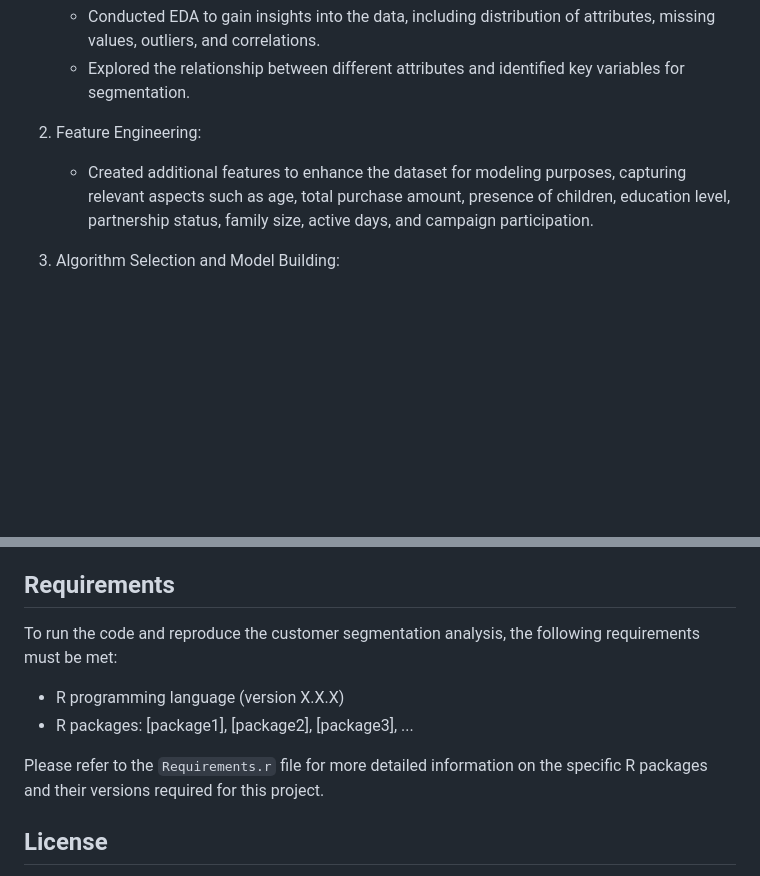
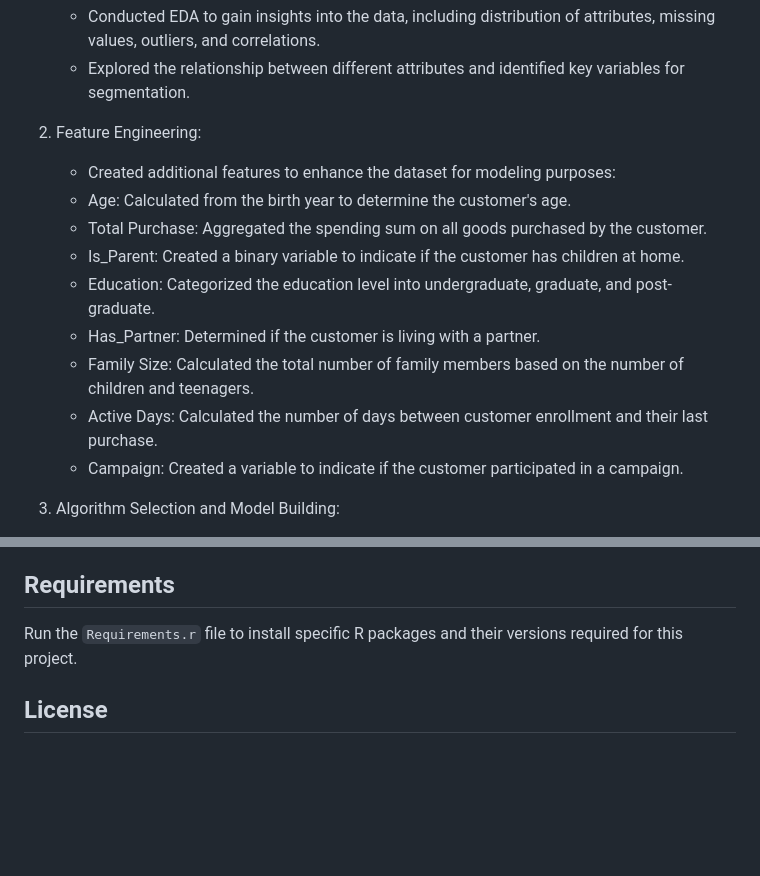
Before and after one commit to ShubhamMisar-12/RetailCustomerSegmentation, a Markdown page: README.md, 2 parts joined by grey strips. Rendered like a GitHub page; blank space fills up the shorter version.

Commit message:
corrected updates

```diff
--- a/README.md
+++ b/README.md
@@ -13,7 +13,16 @@ The dataset used for this project includes various attributes related to custome
    - Explored the relationship between different attributes and identified key variables for segmentation.
 
 2. Feature Engineering:
-   - Created additional features to enhance the dataset for modeling purposes, capturing relevant aspects such as age, total purchase amount, presence of children, education level, partnership status, family size, active days, and campaign participation.
+   - Created additional features to enhance the dataset for modeling purposes:
+   - Age: Calculated from the birth year to determine the customer's age.
+   - Total Purchase: Aggregated the spending sum on all goods purchased by the customer.
+   - Is_Parent: Created a binary variable to indicate if the customer has children at home.
+   - Education: Categorized the education level into undergraduate, graduate, and post-graduate.
+   - Has_Partner: Determined if the customer is living with a partner.
+   - Family Size: Calculated the total number of family members based on the number of children and teenagers.
+   - Active Days: Calculated the number of days between customer enrollment and their last purchase.
+   - Campaign: Created a variable to indicate if the customer participated in a campaign.
+
 
 3. Algorithm Selection and Model Building:
    - Selected the K-means clustering algorithm for segmenting customers based on their attributes.
@@ -44,12 +53,7 @@ The project structure is organized as follows:
 
 ## Requirements
 
-To run the code and reproduce the customer segmentation analysis, the following requirements must be met:
-
-- R programming language (version X.X.X)
-- R packages: [package1], [package2], [package3], ...
-
-Please refer to the `Requirements.r` file for more detailed information on the specific R packages and their versions required for this project.
+Run the `Requirements.r` file to install specific R packages and their versions required for this project.
 
 ## License
 
```
